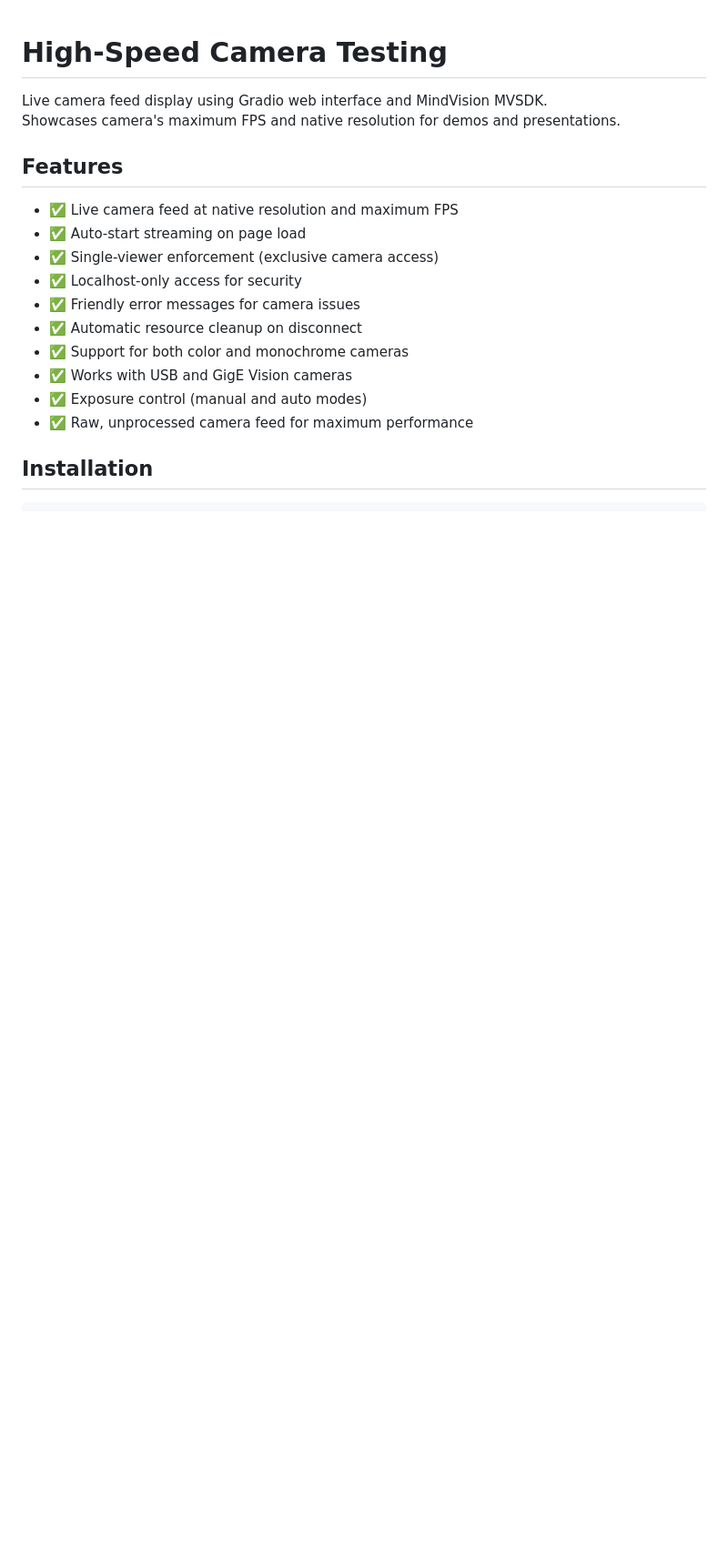
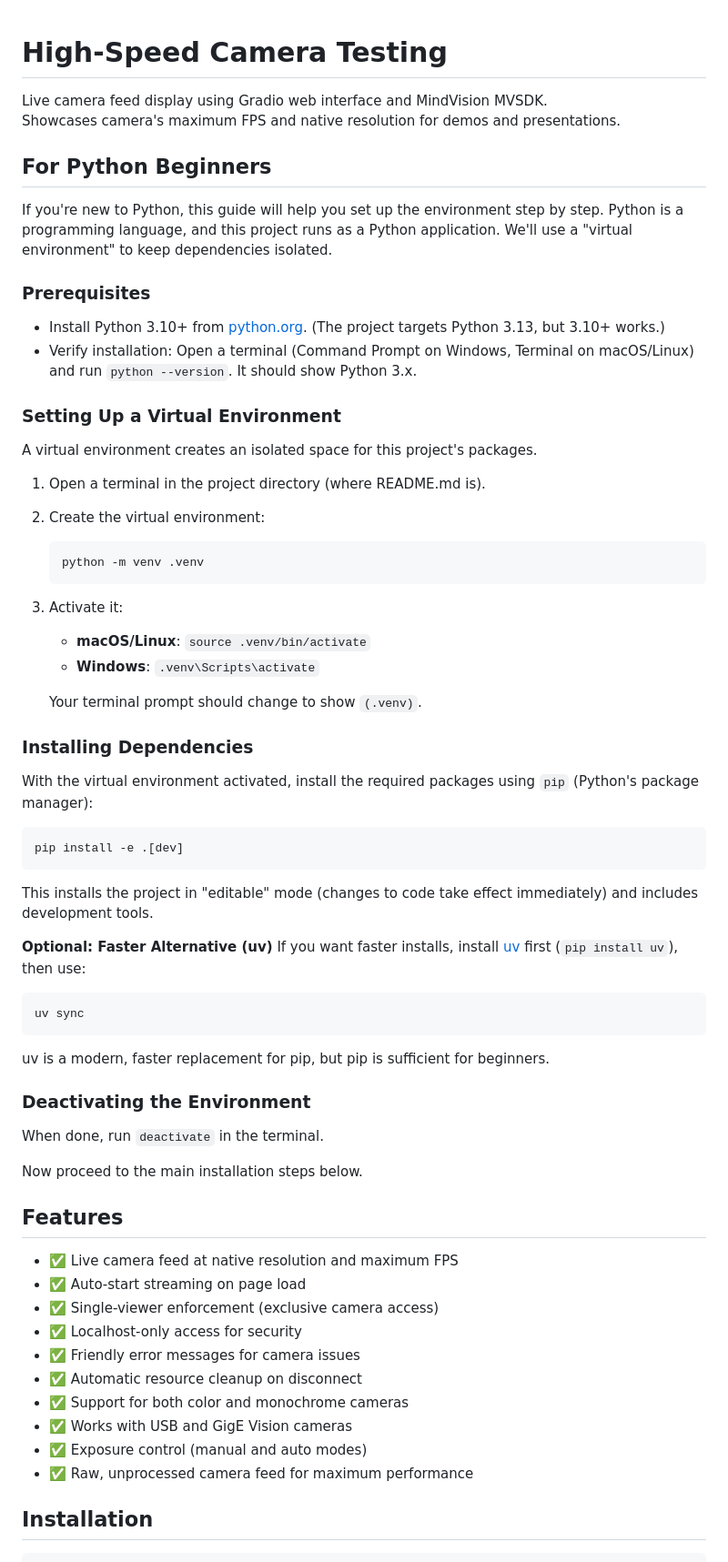
Before and after one commit to swongvsa/high-speed-camera-testing, a Markdown page: README.md, the part around one of its changes. Shown at 91% size. GitHub-like rendering; blank space fills up the shorter version.

````diff
--- a/README.md
+++ b/README.md
@@ -2,6 +2,49 @@
 
 Live camera feed display using Gradio web interface and MindVision MVSDK.
 Showcases camera's maximum FPS and native resolution for demos and presentations.
+
+## For Python Beginners
+
+If you're new to Python, this guide will help you set up the environment step by step. Python is a programming language, and this project runs as a Python application. We'll use a "virtual environment" to keep dependencies isolated.
+
+### Prerequisites
+- Install Python 3.10+ from [python.org](https://www.python.org/downloads/). (The project targets Python 3.13, but 3.10+ works.)
+- Verify installation: Open a terminal (Command Prompt on Windows, Terminal on macOS/Linux) and run `python --version`. It should show Python 3.x.
+
+### Setting Up a Virtual Environment
+A virtual environment creates an isolated space for this project's packages.
+
+1. Open a terminal in the project directory (where README.md is).
+2. Create the virtual environment:
+   ```
+   python -m venv .venv
+   ```
+3. Activate it:
+   - **macOS/Linux**: `source .venv/bin/activate`
+   - **Windows**: `.venv\Scripts\activate`
+
+   Your terminal prompt should change to show `(.venv)`.
+
+### Installing Dependencies
+With the virtual environment activated, install the required packages using `pip` (Python's package manager):
+
+```
+pip install -e .[dev]
+```
+
+This installs the project in "editable" mode (changes to code take effect immediately) and includes development tools.
+
+**Optional: Faster Alternative (uv)**
+If you want faster installs, install [uv](https://docs.astral.sh/uv/) first (`pip install uv`), then use:
+```
+uv sync
+```
+uv is a modern, faster replacement for pip, but pip is sufficient for beginners.
+
+### Deactivating the Environment
+When done, run `deactivate` in the terminal.
+
+Now proceed to the main installation steps below.
 
 ## Features
 
````
Also changed, not shown: other parts of README.md (+78 -47 lines).
